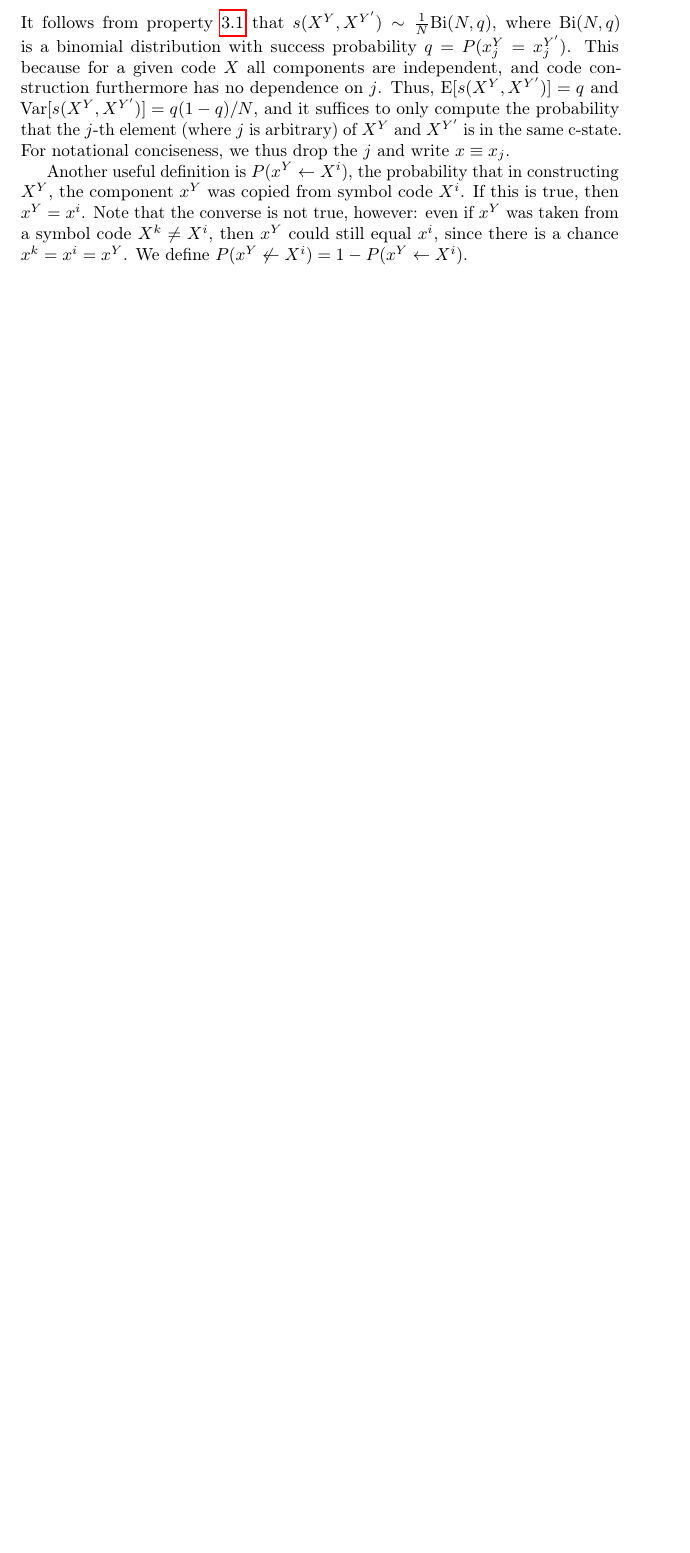
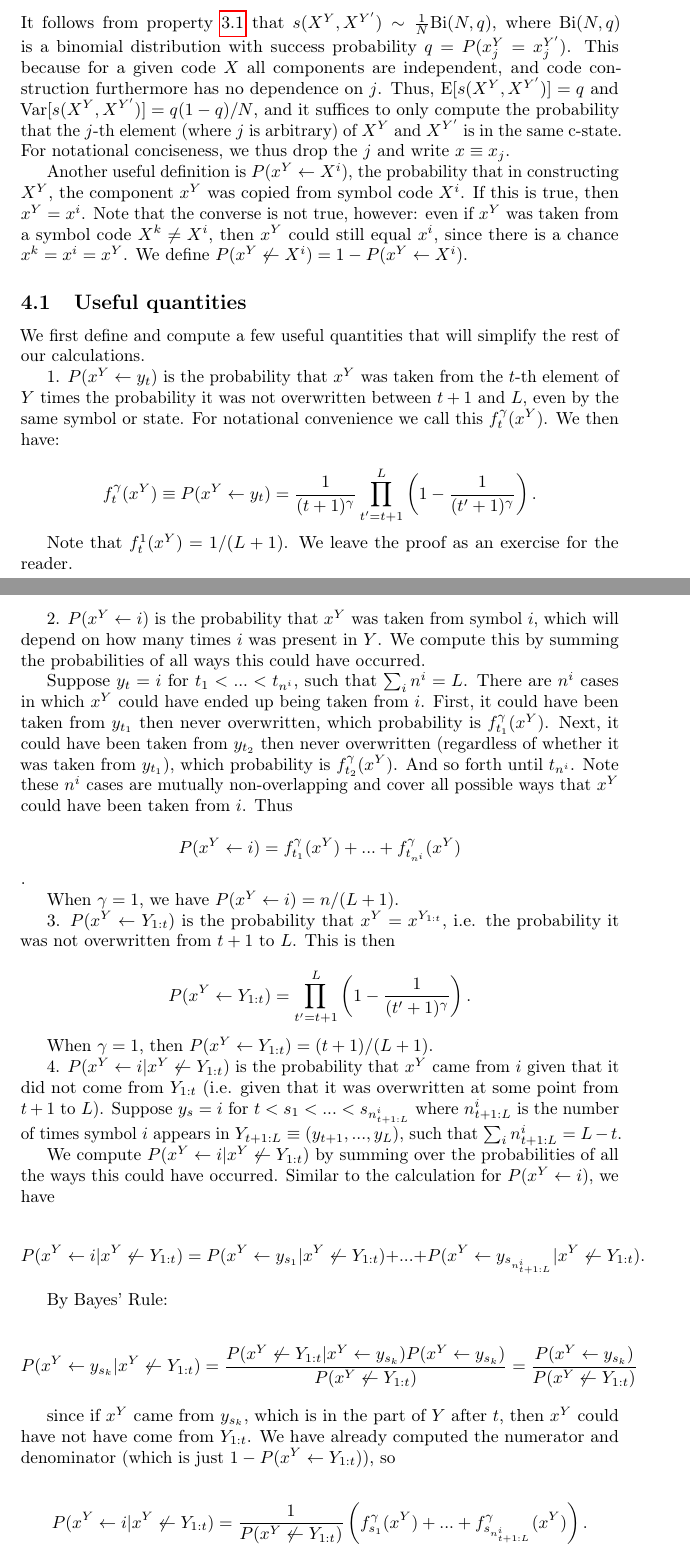
Before and after one commit to rkp8000/crossing_over, a LaTeX paper (tex/crossing_over.tex): part of page 4 of 12 before the commit and two parts of pages 4 and 5 of 13 after it, the two joined at a grey line, cut so that both start at the same text, the shorter picture padded with empty space. Compiled offline with pdfLaTeX; a LaTeX package or settings file that is missing is left out.

Commit message:
Calculate useful quantities for arbitrary gamma.

```diff
--- a/tex/crossing_over.tex
+++ b/tex/crossing_over.tex
@@ -113,6 +113,46 @@ This follows from \ref{sec:prop-ind-c-states} and \ref{sec:prop-equiv-c-states}.
 It follows from property \ref{sec:prop-ind-c-states} that $s(X^Y, X^{Y'}) \sim \frac{1}{N}\textrm{Bi}(N, q)$, where $\textrm{Bi}(N, q)$ is a binomial distribution with success probability $q = P(x^Y_j = x^{Y'}_j)$. This because for a given code $X$ all components are independent, and code construction furthermore has no dependence on $j$. Thus, $\textrm{E}[s(X^Y, X^{Y'})] = q$ and $\textrm{Var}[s(X^Y, X^{Y'})] = q(1-q)/N$, and it suffices to only compute the probability that the $j$-th element (where $j$ is arbitrary) of $X^Y$ and $X^{Y'}$ is in the same c-state. For notational conciseness, we thus drop the $j$ and write $x \equiv x_j$.
 
 Another useful definition is $P(x^Y \leftarrow X^i)$, the probability that in constructing $X^Y$, the component $x^Y$ was copied from symbol code $X^i$. If this is true, then $x^Y = x^i$. Note that the converse is not true, however: even if $x^Y$ was taken from a symbol code $X^k \neq X^i$, then $x^Y$ could still equal $x^i$, since there is a chance $x^k = x^i = x^Y$. We define $P(x^Y \not \leftarrow X^i) = 1 - P(x^Y \leftarrow X^i)$.
+
+\subsection{Useful quantities}
+
+We first define and compute a few useful quantities that will simplify the rest of our calculations.
+
+1. $P(x^Y \leftarrow y_t)$ is the probability that $x^Y$ was taken from the $t$-th element of $Y$ times the probability it was not overwritten between $t+1$ and $L$, even by the same symbol or state. For notational convenience we call this $f^\gamma_t(x^Y)$. We then have:
+
+$$f^\gamma_t(x^Y) \equiv P(x^Y \leftarrow y_t) = \frac{1}{(t+1)^\gamma}\prod\limits_{t' = t+1}^L\left(1 - \frac{1}{(t'+1)^\gamma}\right).$$
+
+Note that $f^1_t(x^Y) = 1/(L+1)$. We leave the proof as an exercise for the reader.
+
+2. $P(x^Y \leftarrow i)$ is the probability that $x^Y$ was taken from symbol $i$, which will depend on how many times $i$ was present in $Y$. We compute this by summing the probabilities of all ways this could have occurred.
+
+Suppose $y_t = i$ for $t_1 < ... < t_{n^i}$, such that $\sum_i n^i = L$. There are $n^i$ cases in which $x^Y$ could have ended up being taken from $i$. First, it could have been taken from $y_{t_1}$ then never overwritten, which probability is $f^\gamma_{t_1}(x^Y)$. Next, it could have been taken from $y_{t_2}$ then never overwritten (regardless of whether it was taken from $y_{t_1}$), which probability is $f^\gamma_{t_2}(x^Y)$. And so forth until $t_{n^i}$. Note these $n^i$ cases are mutually non-overlapping and cover all possible ways that $x^Y$ could have been taken from $i$. Thus
+
+$$P(x^Y \leftarrow i) = f^\gamma_{t_1}(x^Y) + ... + f^\gamma_{t_{n^i}}(x^Y)$$.
+
+When $\gamma = 1$, we have $P(x^Y \leftarrow i) = n/(L+1)$.
+
+3. $P(x^Y \leftarrow Y_{1:t})$ is the probability that $x^Y = x^{Y_{1:t}}$, i.e. the probability it was not overwritten from $t+1$ to $L$. This is then
+
+$$P(x^Y \leftarrow Y_{1:t}) = \prod\limits_{t' = t+1}^L \left(1 - \frac{1}{(t'+1)^\gamma}\right).$$
+
+When $\gamma = 1$, then $P(x^Y \leftarrow Y_{1:t}) = (t+1)/(L+1)$.
+
+4. $P(x^Y \leftarrow i|x^Y \not \leftarrow Y_{1:t})$ is the probability that $x^Y$ came from $i$ given that it did not come from $Y_{1:t}$ (i.e. given that it was overwritten at some point from $t+1$ to $L$). Suppose $y_s = i$ for $t < s_1 < ... < s_{n^i_{t+1:L}}$ where $n^i_{t+1:L}$ is the number of times symbol $i$ appears in $Y_{t+1:L} \equiv (y_{t+1}, ..., y_L)$, such that $\sum_i n^i_{t+1:L} = L-t$.
+
+We compute $P(x^Y \leftarrow i|x^Y \not \leftarrow Y_{1:t})$ by summing over the probabilities of all the ways this could have occurred. Similar to the calculation for $P(x^Y \leftarrow i)$, we have
+
+$$P(x^Y \leftarrow i|x^Y \not \leftarrow Y_{1:t}) = P(x^Y \leftarrow y_{s_1}| x^Y \not \leftarrow Y_{1:t}) + ... + P(x^Y \leftarrow y_{s_{n^i_{t+1:L}}}| x^Y \not \leftarrow Y_{1:t}).$$
+
+By Bayes' Rule:
+
+$$P(x^Y \leftarrow y_{s_k}| x^Y \not \leftarrow Y_{1:t}) = \frac{P(x^Y \not \leftarrow Y_{1:t}| x^Y \leftarrow y_{s_k})P(x^Y \leftarrow y_{s_k})}{P(x^Y \not\leftarrow Y_{1:t})} = \frac{P(x^Y \leftarrow y_{s_k})}{P(x^Y \not\leftarrow Y_{1:t})}$$
+
+since if $x^Y$ came from $y_{s_k}$, which is in the part of $Y$ after $t$, then $x^Y$ could have not have come from $Y_{1:t}$. We have already computed the numerator and denominator (which is just $1 - P(x^Y \leftarrow Y_{1:t}))$, so
+
+$$P(x^Y \leftarrow i|x^Y \not \leftarrow Y_{1:t}) = \frac{1}{P(x^Y \not\leftarrow Y_{1:t})}\left( f^\gamma_{s_1}(x^Y) + ... + f^\gamma_{s_{n^i_{t+1:L}}}(x^Y) \right).$$
+
+When $\gamma = 1$ this reduces to $P(x^Y \leftarrow i|x^Y \not \leftarrow Y_{1:t}) = \frac{n^i_{t+1:L}}{L-t}$, i.e. when $\gamma = 1$ the probability that $x^Y$ was taken from any symbol $i$, given that it was taken from some symbol at time $s > t$ is just proportional to how many times $i$ appears in the second part of the sequence $Y_{t+1:L}$.
 
 \subsection{Similarity between start code and sequence code}
 \label{sec:sml-start-seq}
```
